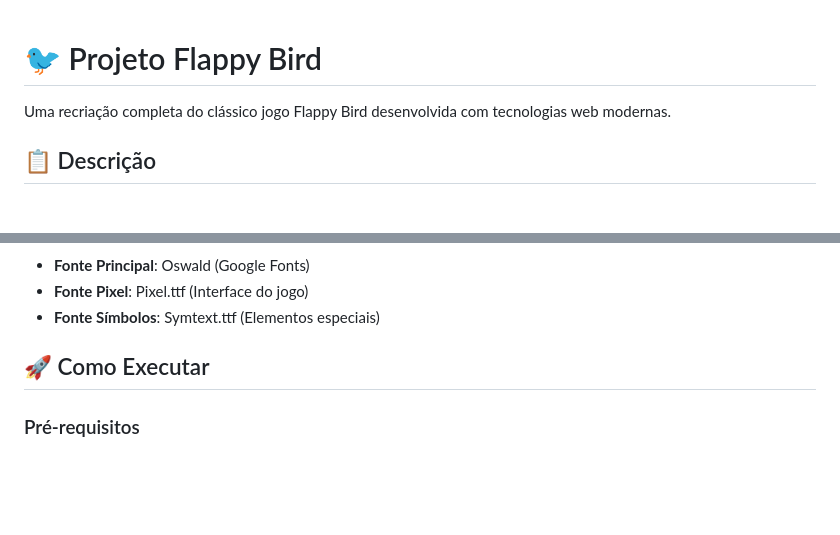
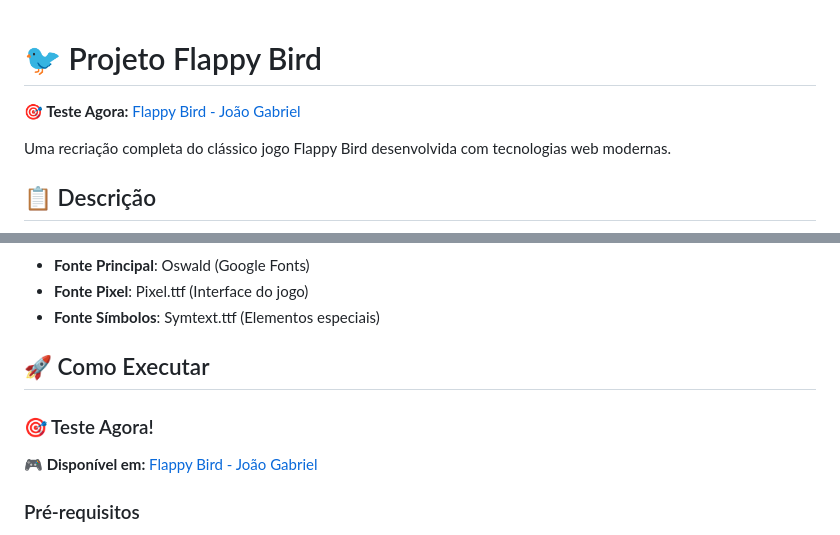
Before and after one commit to joaogabrieldev/projeto-flappy-bird, a Markdown page: README.md, 2 parts joined by grey strips. GitHub-like rendering; blank space fills up the shorter version.

```diff
--- a/README.md
+++ b/README.md
@@ -1,4 +1,6 @@
 # 🐦 Projeto Flappy Bird
+
+**🎯 Teste Agora:** [Flappy Bird - João Gabriel](https://flappy-bird-eta-indol.vercel.app/)
 
 Uma recriação completa do clássico jogo Flappy Bird desenvolvida com tecnologias web modernas.
 
@@ -94,6 +96,9 @@ projeto-flappy-bird/
 
 ## 🚀 Como Executar
 
+### 🎯 Teste Agora!
+**🎮 Disponível em:** [Flappy Bird - João Gabriel](https://flappy-bird-eta-indol.vercel.app/)
+
 ### Pré-requisitos
 - Navegador web moderno (Chrome, Firefox, Safari, Edge)
 - Servidor local (opcional, para desenvolvimento)
```
